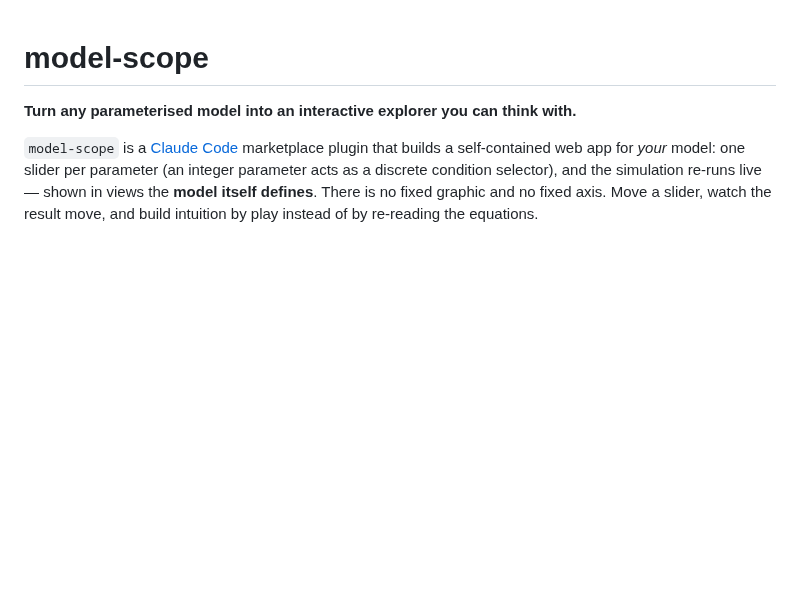
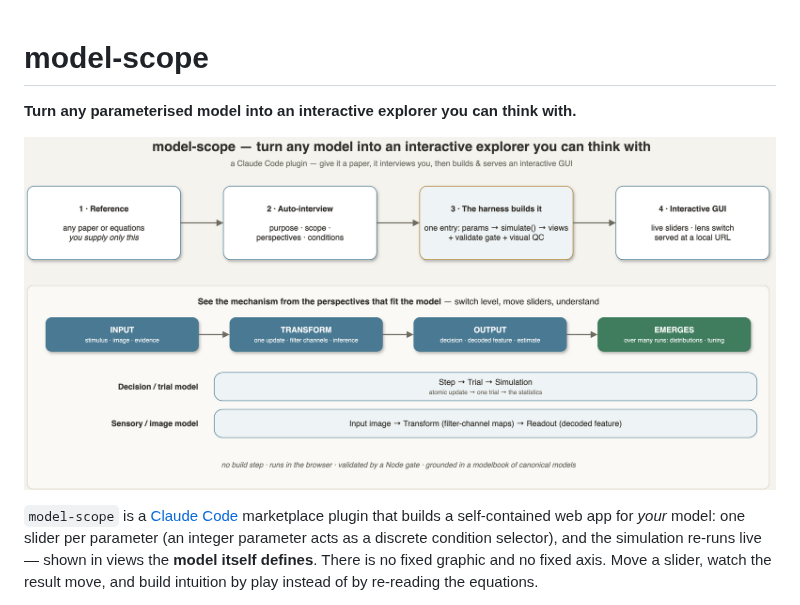
Before and after one commit to Joonoh991119/model-scope, a Markdown page: README.md, the part around the change. Rendered like a GitHub page; pictures changed too: docs/graphical-abstract.png (added); blank space fills up the shorter version.

Commit message:
docs: graphical-abstract diagram (drawio) + hero image in README
Stage 1 of the docs pass. A scientific-graphical-abstract-style overview drawn
with the draw.io MCP and exported headless via the drawio CLI:
- docs/graphical-abstract.drawio — editable source (4-step pipeline: reference →
  auto-interview → harness build → interactive GUI; plus the perspectives strip
  input → transform → output → emerges, with the decision and image example trios).
- docs/graphical-abstract.png — rendered figure, embedded at the top of the README.
Visually reviewed (close-up crops of the busiest regions): no text overlap, no
clipping, labels fit their boxes.

Co-Authored-By: Claude Opus 4.8 (1M context) <noreply@anthropic.com>

```diff
--- a/README.md
+++ b/README.md
@@ -1,6 +1,8 @@
 # model-scope
 
 **Turn any parameterised model into an interactive explorer you can think with.**
+
+![model-scope — graphical abstract: reference → interview → harness build → interactive GUI, and the input→transform→output→emerges perspectives](docs/graphical-abstract.png)
 
 `model-scope` is a [Claude Code](https://docs.claude.com/en/docs/claude-code) marketplace
 plugin that builds a self-contained web app for *your* model: one slider per parameter (an
```
Also changed, not shown: 1 other file.
